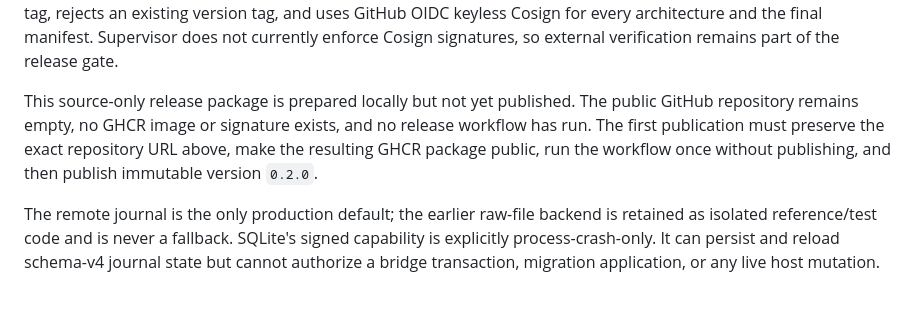
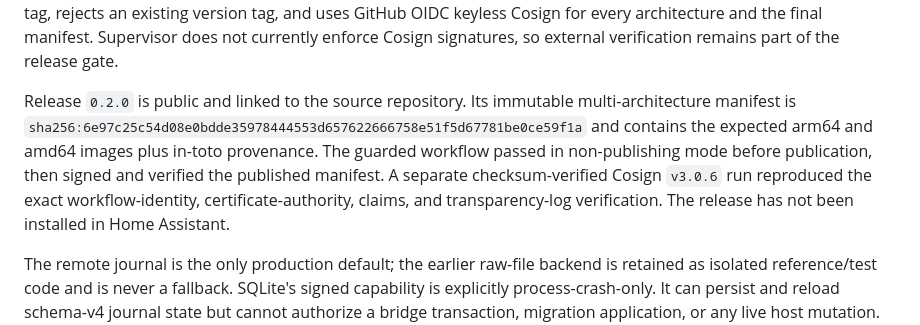
Before and after one commit to TheOnlyHyland/True-Tech-Solutions, a Markdown page: README.md, the part around the change. Drawn GitHub-style; blank space fills up the shorter version.

Commit message:
Document signed release

```diff
--- a/README.md
+++ b/README.md
@@ -131,11 +131,15 @@ keyless Cosign for every architecture and the final manifest. Supervisor does
 not currently enforce Cosign signatures, so external verification remains part
 of the release gate.
 
-This source-only release package is prepared locally but not yet published. The
-public GitHub repository remains empty, no GHCR image or signature exists, and no
-release workflow has run. The first publication must preserve the exact
-repository URL above, make the resulting GHCR package public, run the workflow
-once without publishing, and then publish immutable version `0.2.0`.
+Release `0.2.0` is public and linked to the source repository. Its immutable
+multi-architecture manifest is
+`sha256:6e97c25c54d08e0bdde35978444553d657622666758e51f5d67781be0ce59f1a`
+and contains the expected arm64 and amd64 images plus in-toto provenance. The
+guarded workflow passed in non-publishing mode before publication, then signed
+and verified the published manifest. A separate checksum-verified Cosign `v3.0.6`
+run reproduced the exact workflow-identity, certificate-authority, claims, and
+transparency-log verification. The release has not been installed in Home
+Assistant.
 
 The remote journal is the only production default; the earlier raw-file backend
 is retained as isolated reference/test code and is never a fallback. SQLite's
```
